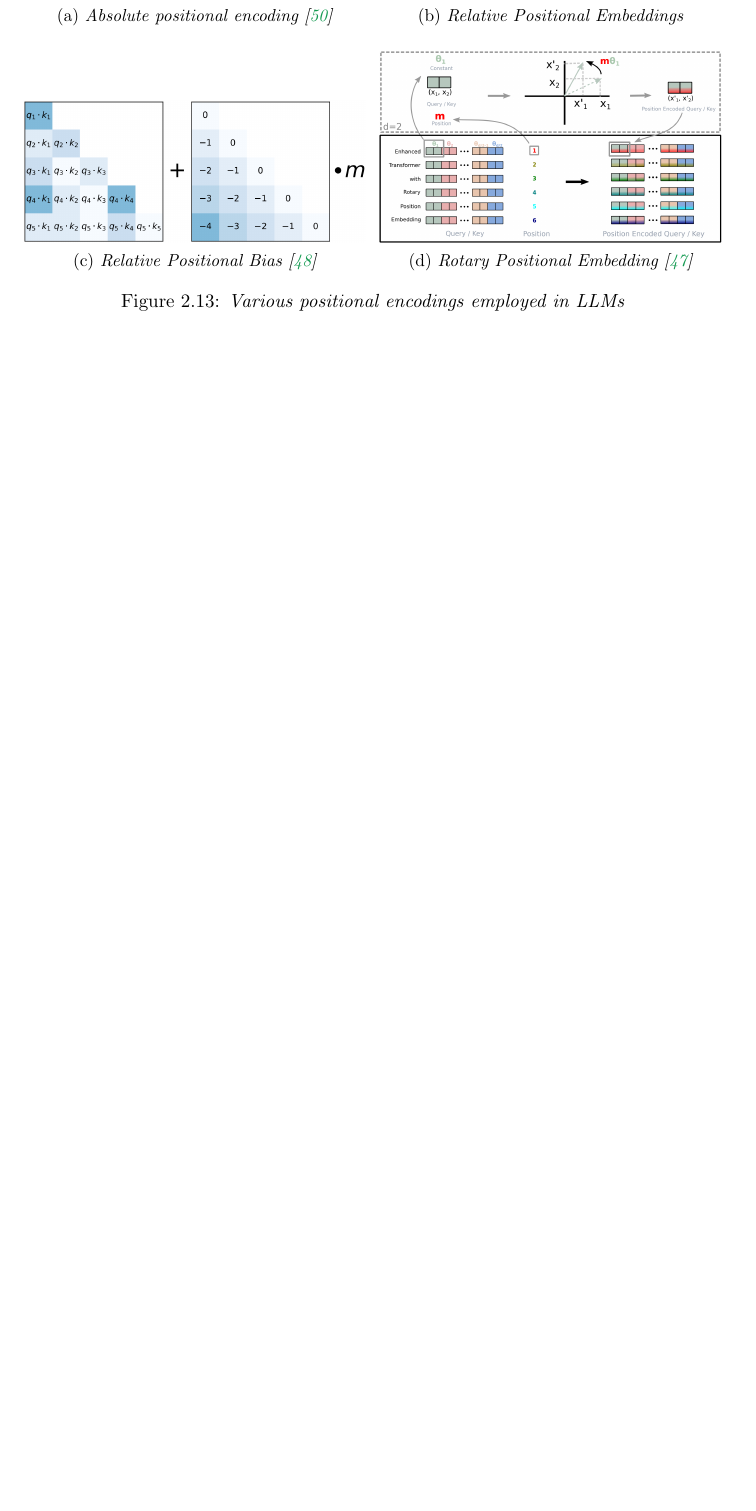
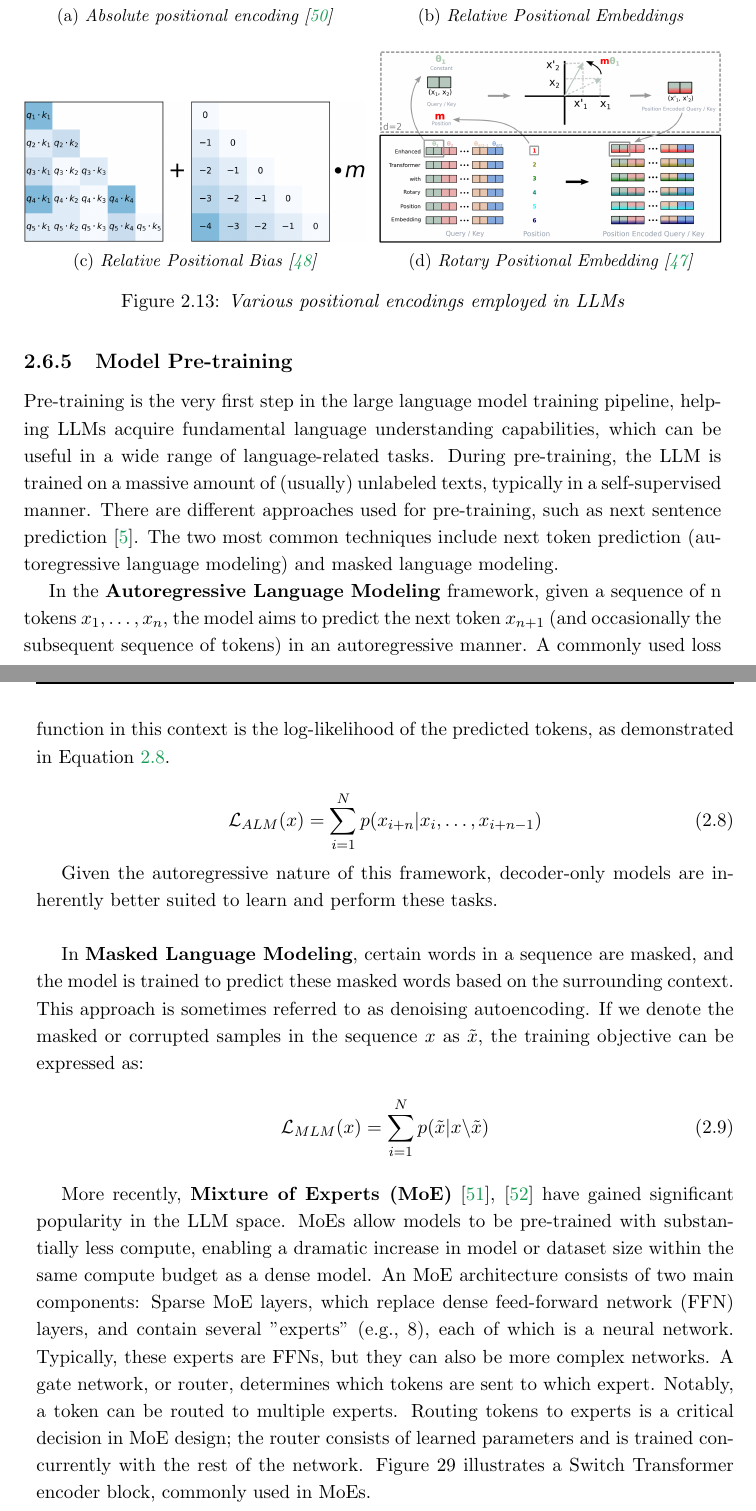
Before and after one commit to strlrd-29/eosp, a LaTeX thesis (thesis/main.tex, which reads thesis/state-of-the-art/sections/llms.tex): part of page 45 of 49 before the commit and two parts of pages 45 and 46 of 51 after it, the two joined at a grey line, cut so that both start at the same text, the shorter picture padded with empty space. Compiled offline with pdfLaTeX.

Commit message:
feat: added model pre-training section

```diff
--- a/thesis/state-of-the-art/sections/llms.tex
+++ b/thesis/state-of-the-art/sections/llms.tex
@@ -123,3 +123,28 @@ The rationale behind this form of positional embedding is to enable extrapolatio
     \caption{\it{Various positional encodings employed in LLMs}}
 
 \end{figure}
+
+\subsection{Model Pre-training}
+
+Pre-training is the very first step in the large language model training pipeline, helping LLMs acquire fundamental language understanding capabilities, which can be useful in a wide range of language-related tasks. During pre-training, the LLM is trained on a massive amount of (usually) unlabeled texts, typically in a self-supervised manner. There are different approaches used for pre-training, such as next sentence prediction \cite{devlin2019bert}. The two most common techniques include next token prediction (autoregressive language modeling) and masked language modeling.
+
+In the \textbf{Autoregressive Language Modeling} framework, given a sequence of n tokens \( x_1, \ldots, x_n \), the model aims to predict the next token \( x_{n+1} \) (and occasionally the subsequent sequence of tokens) in an autoregressive manner. A commonly used loss function in this context is the log-likelihood of the predicted tokens, as demonstrated in Equation \ref{eq:alm}.
+
+\begin{equation}\label{eq:alm}
+    \mathcal{L}_{ALM}(x) = \sum_{i=1}^N p(x_{i+n} |x_i, \ldots, x_{i+n-1})
+\end{equation}
+
+Given the autoregressive nature of this framework, decoder-only models are inherently better suited to learn and perform these tasks.
+
+\hfill
+
+In \textbf{Masked Language Modeling}, certain words in a sequence are masked, and the model is trained to predict these masked words based on the surrounding context. This approach is sometimes referred to as denoising autoencoding. If we denote the masked or corrupted samples in the sequence \( x \) as \( \tilde{x} \), the training objective can be expressed as:
+
+
+\begin{equation}
+    \mathcal{L}_{MLM}(x) = \sum_{i=1}^N p(\tilde{x}|x\backslash \tilde{x})
+\end{equation}
+
+\hfill
+
+More recently, \textbf{Mixture of Experts (MoE)} \cite{shazeer2017outrageously}, \cite{fedus2022switch} have gained significant popularity in the LLM space. MoEs allow models to be pre-trained with substantially less compute, enabling a dramatic increase in model or dataset size within the same compute budget as a dense model. An MoE architecture consists of two main components: Sparse MoE layers, which replace dense feed-forward network (FFN) layers, and contain several "experts" (e.g., 8), each of which is a neural network. Typically, these experts are FFNs, but they can also be more complex networks. A gate network, or router, determines which tokens are sent to which expert. Notably, a token can be routed to multiple experts. Routing tokens to experts is a critical decision in MoE design; the router consists of learned parameters and is trained concurrently with the rest of the network. Figure 29 illustrates a Switch Transformer encoder block, commonly used in MoEs.
@@ -125,0 +157 @@ The rationale behind this form of positional embedding is to enable extrapolatio
+        \it{Illustration of a Switch Transformer encoder block.
```
Also changed, not shown: thesis/bibliography.bib (+18 -0 lines), thesis/state-of-the-art/figures/moe.png (added), thesis/state-of-the-art/sections/llms.tex (11 more changed lines).
